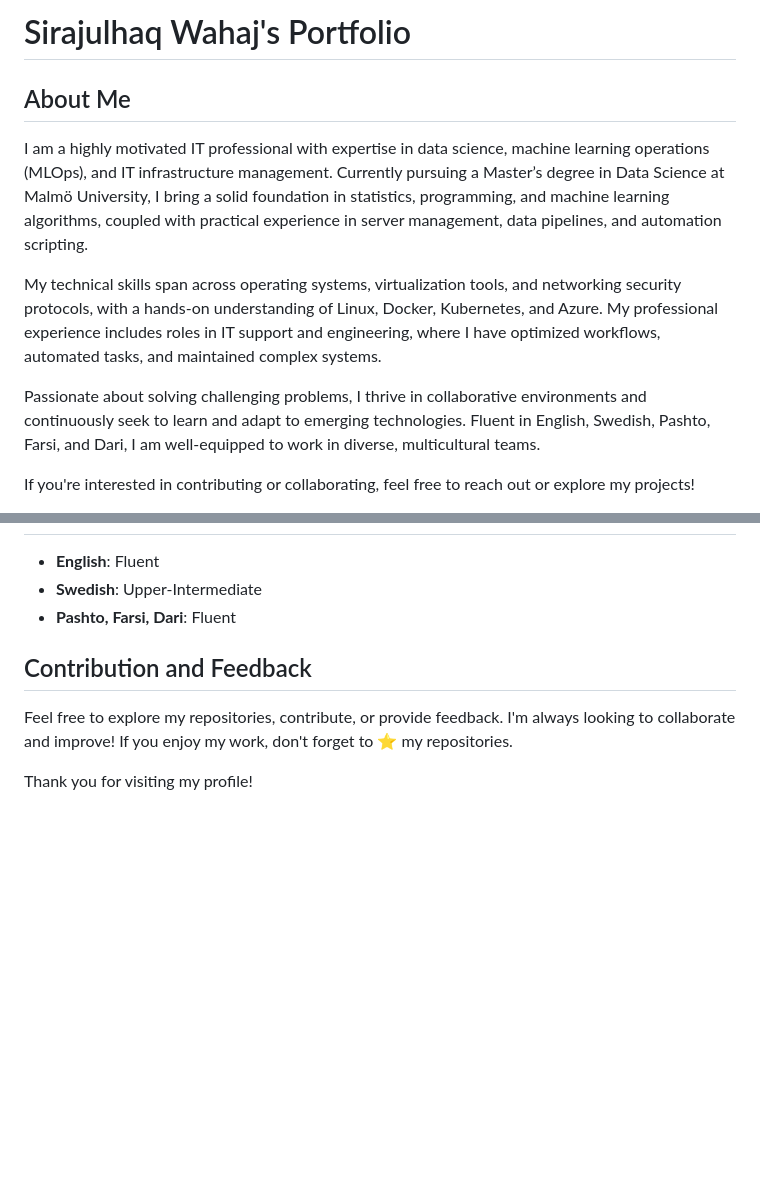
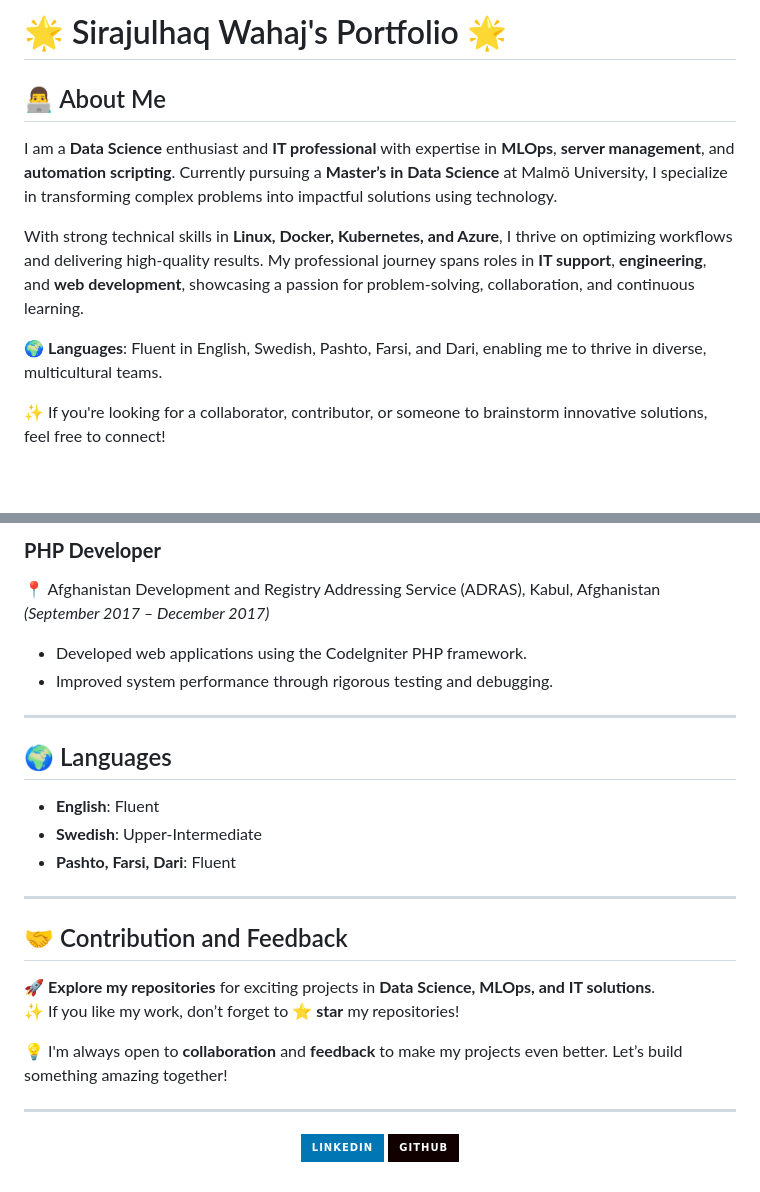
Before and after one commit to sirajwahaj/sirajwahaj, a Markdown page: README.md, 2 parts joined by grey strips. GitHub-like rendering; badges without logos; blank space fills up the shorter version.

```diff
--- a/README.md
+++ b/README.md
@@ -1,12 +1,12 @@
-# Sirajulhaq Wahaj's Portfolio
+# 🌟 Sirajulhaq Wahaj's Portfolio 🌟
 
-## About Me
+## 👨‍💻 About Me
 
-I am a highly motivated IT professional with expertise in data science, machine learning operations (MLOps), and IT infrastructure management. Currently pursuing a Master’s degree in Data Science at Malmö University, I bring a solid foundation in statistics, programming, and machine learning algorithms, coupled with practical experience in server management, data pipelines, and automation scripting.
+I am a **Data Science** enthusiast and **IT professional** with expertise in **MLOps**, **server management**, and **automation scripting**. Currently pursuing a **Master’s in Data Science** at Malmö University, I specialize in transforming complex problems into impactful solutions using technology.
 
-My technical skills span across operating systems, virtualization tools, and networking security protocols, with a hands-on understanding of Linux, Docker, Kubernetes, and Azure. My professional experience includes roles in IT support and engineering, where I have optimized workflows, automated tasks, and maintained complex systems.
+With strong technical skills in **Linux, Docker, Kubernetes, and Azure**, I thrive on optimizing workflows and delivering high-quality results. My professional journey spans roles in **IT support**, **engineering**, and **web development**, showcasing a passion for problem-solving, collaboration, and continuous learning.
 
-Passionate about solving challenging problems, I thrive in collaborative environments and continuously seek to learn and adapt to emerging technologies. Fluent in English, Swedish, Pashto, Farsi, and Dari, I am well-equipped to work in diverse, multicultural teams.
+🌍 **Languages**: Fluent in English, Swedish, Pashto, Farsi, and Dari, enabling me to thrive in diverse, multicultural teams.
 
-If you're interested in contributing or collaborating, feel free to reach out or explore my projects!
+✨ If you're looking for a collaborator, contributor, or someone to brainstorm innovative solutions, feel free to connect!
 
@@ -76,10 +84,28 @@ If you're interested in contributing or collaborating, feel free to reach out or
+### **PHP Developer**
+📍 Afghanistan Development and Registry Addressing Service (ADRAS), Kabul, Afghanistan *(September 2017 – December 2017)*
+- Developed web applications using the CodeIgniter PHP framework.
+- Improved system performance through rigorous testing and debugging.
+
+---
+
+## 🌍 Languages
 
 - **English**: Fluent
 - **Swedish**: Upper-Intermediate
 - **Pashto, Farsi, Dari**: Fluent
 
-## Contribution and Feedback
+---
 
-Feel free to explore my repositories, contribute, or provide feedback. I'm always looking to collaborate and improve! If you enjoy my work, don't forget to ⭐️ my repositories.
+## 🤝 Contribution and Feedback
 
-Thank you for visiting my profile!
+🚀 **Explore my repositories** for exciting projects in **Data Science, MLOps, and IT solutions**.
+✨ If you like my work, don’t forget to **⭐️ star** my repositories!
+
+💡 I'm always open to **collaboration** and **feedback** to make my projects even better. Let’s build something amazing together!
+
+---
+
+<p align="center">
+  <a href="https://linkedin.com/in/sirajwahaj" target="_blank"><img src="https://img.shields.io/badge/LinkedIn-0077B5?logo=linkedin&logoColor=white&style=for-the-badge" /></a>
+  <a href="https://github.com/sirajwahaj" target="_blank"><img src="https://img.shields.io/badge/GitHub-100000?logo=github&logoColor=white&style=for-the-badge" /></a>
+</p>
```
Also changed, not shown: other parts of README.md (+58 -50 lines).
